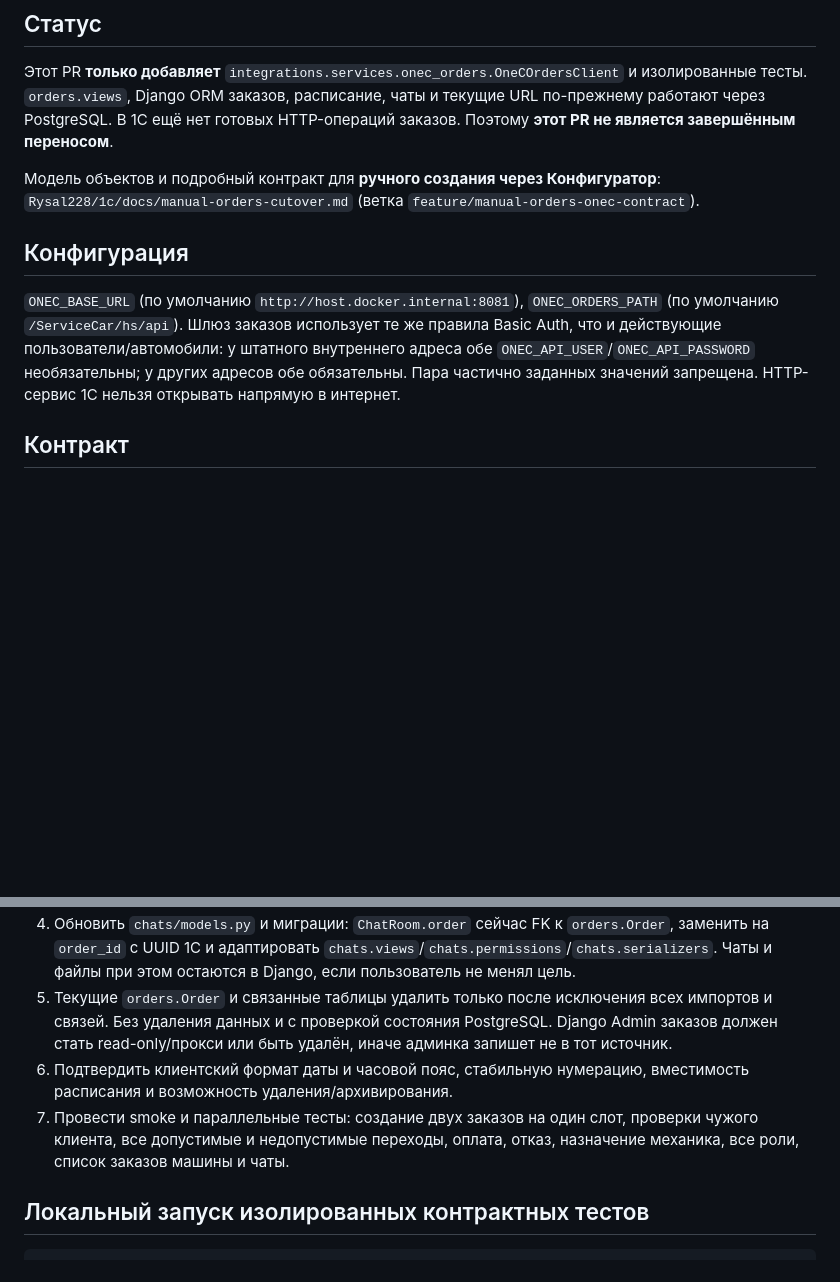
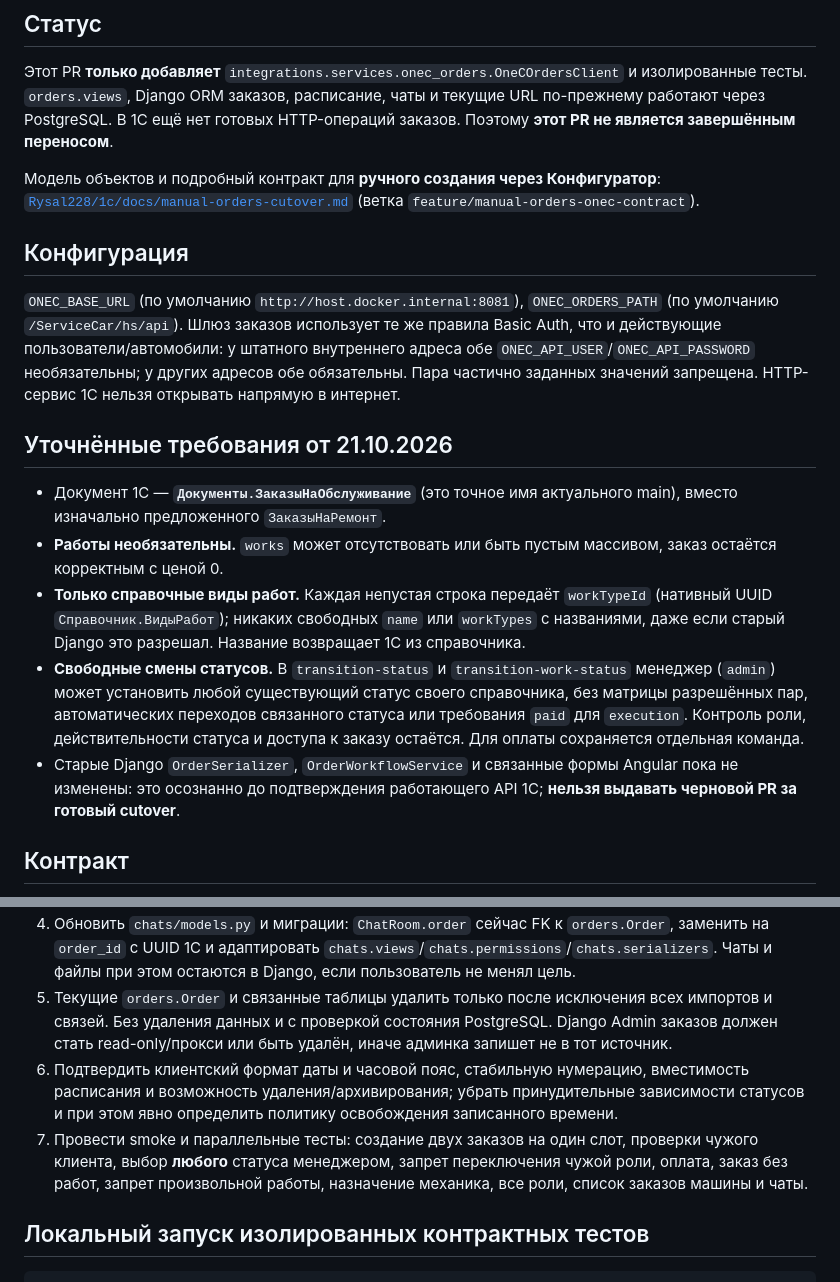
Before and after one commit to Rysal228/backMag, a Markdown page: docs/onec-orders-gateway.md, 2 parts joined by grey strips. Rendered like a GitHub page; blank space fills up the shorter version.

Commit message:
docs(orders): align 1C order gateway with optional catalog-only works and free statuses

```diff
--- a/docs/onec-orders-gateway.md
+++ b/docs/onec-orders-gateway.md
@@ -3,10 +3,18 @@
 ## Статус
 Этот PR **только добавляет** `integrations.services.onec_orders.OneCOrdersClient` и изолированные тесты. `orders.views`, Django ORM заказов, расписание, чаты и текущие URL по-прежнему работают через PostgreSQL. В 1С ещё нет готовых HTTP-операций заказов. Поэтому **этот PR не является завершённым переносом**.
 
-Модель объектов и подробный контракт для **ручного создания через Конфигуратор**: `Rysal228/1c/docs/manual-orders-cutover.md` (ветка `feature/manual-orders-onec-contract`).
+Модель объектов и подробный контракт для **ручного создания через Конфигуратор**: [`Rysal228/1c/docs/manual-orders-cutover.md`](https://github.com/Rysal228/1c/blob/feature/manual-orders-onec-contract/docs/manual-orders-cutover.md) (ветка `feature/manual-orders-onec-contract`).
 
 ## Конфигурация
 `ONEC_BASE_URL` (по умолчанию `http://host.docker.internal:8081`), `ONEC_ORDERS_PATH` (по умолчанию `/ServiceCar/hs/api`). Шлюз заказов использует те же правила Basic Auth, что и действующие пользователи/автомобили: у штатного внутреннего адреса обе `ONEC_API_USER`/`ONEC_API_PASSWORD` необязательны; у других адресов обе обязательны. Пара частично заданных значений запрещена. HTTP-сервис 1С нельзя открывать напрямую в интернет.
+
+## Уточнённые требования от 21.10.2026
+
+- Документ 1С — **`Документы.ЗаказыНаОбслуживание`** (это точное имя актуального main), вместо изначально предложенного `ЗаказыНаРемонт`.
+- **Работы необязательны.** `works` может отсутствовать или быть пустым массивом, заказ остаётся корректным с ценой 0.
+- **Только справочные виды работ.** Каждая непустая строка передаёт `workTypeId` (нативный UUID `Справочник.ВидыРабот`); никаких свободных `name` или `workTypes` с названиями, даже если старый Django это разрешал. Название возвращает 1С из справочника.
+- **Свободные смены статусов.** В `transition-status` и `transition-work-status` менеджер (`admin`) может установить любой существующий статус своего справочника, без матрицы разрешённых пар, автоматических переходов связанного статуса или требования `paid` для `execution`. Контроль роли, действительности статуса и доступа к заказу остаётся. Для оплаты сохраняется отдельная команда.
+- Старые Django `OrderSerializer`, `OrderWorkflowService` и связанные формы Angular пока не изменены: это осознанно до подтверждения работающего API 1С; **нельзя выдавать черновой PR за готовый cutover**.
 
 ## Контракт
 - `actor_id` — только из проверенного Django JWT. `actor_role` — только из `request.active_role`; библиотека запрещает другие значения и не позволяет фильтрами переписать `actorId` / `actorRole`.
@@ -22,8 +30,8 @@
 3. Обновить `cars/views.py`: `hasOrders`, список машин механика, `/cars/{id}/orders/` должны использовать один источник 1С, а не таблицы Django.
 4. Обновить `chats/models.py` и миграции: `ChatRoom.order` сейчас FK к `orders.Order`, заменить на `order_id` с UUID 1С и адаптировать `chats.views`/`chats.permissions`/`chats.serializers`. Чаты и файлы при этом остаются в Django, если пользователь не менял цель.
 5. Текущие `orders.Order` и связанные таблицы удалить только после исключения всех импортов и связей. Без удаления данных и с проверкой состояния PostgreSQL. Django Admin заказов должен стать read-only/прокси или быть удалён, иначе админка запишет не в тот источник.
-6. Подтвердить клиентский формат даты и часовой пояс, стабильную нумерацию, вместимость расписания и возможность удаления/архивирования.
-7. Провести smoke и параллельные тесты: создание двух заказов на один слот, проверки чужого клиента, все допустимые и недопустимые переходы, оплата, отказ, назначение механика, все роли, список заказов машины и чаты.
+6. Подтвердить клиентский формат даты и часовой пояс, стабильную нумерацию, вместимость расписания и возможность удаления/архивирования; убрать принудительные зависимости статусов и при этом явно определить политику освобождения записанного времени.
+7. Провести smoke и параллельные тесты: создание двух заказов на один слот, проверки чужого клиента, выбор **любого** статуса менеджером, запрет переключения чужой роли, оплата, заказ без работ, запрет произвольной работы, назначение механика, все роли, список заказов машины и чаты.
 
 ## Локальный запуск изолированных контрактных тестов
 
```
